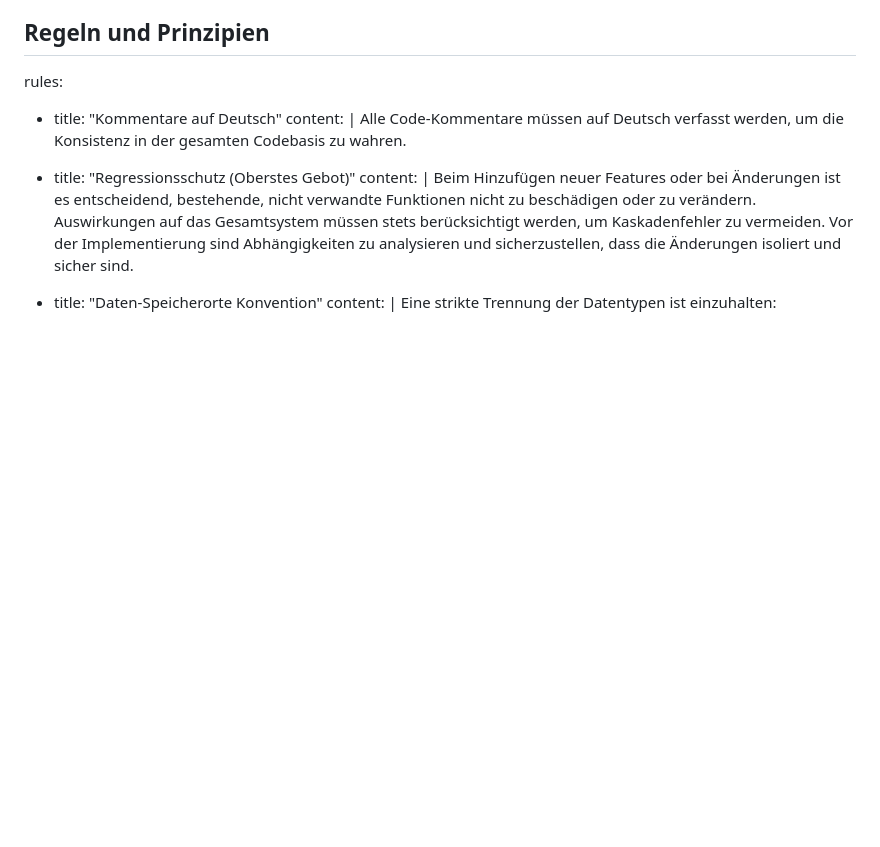
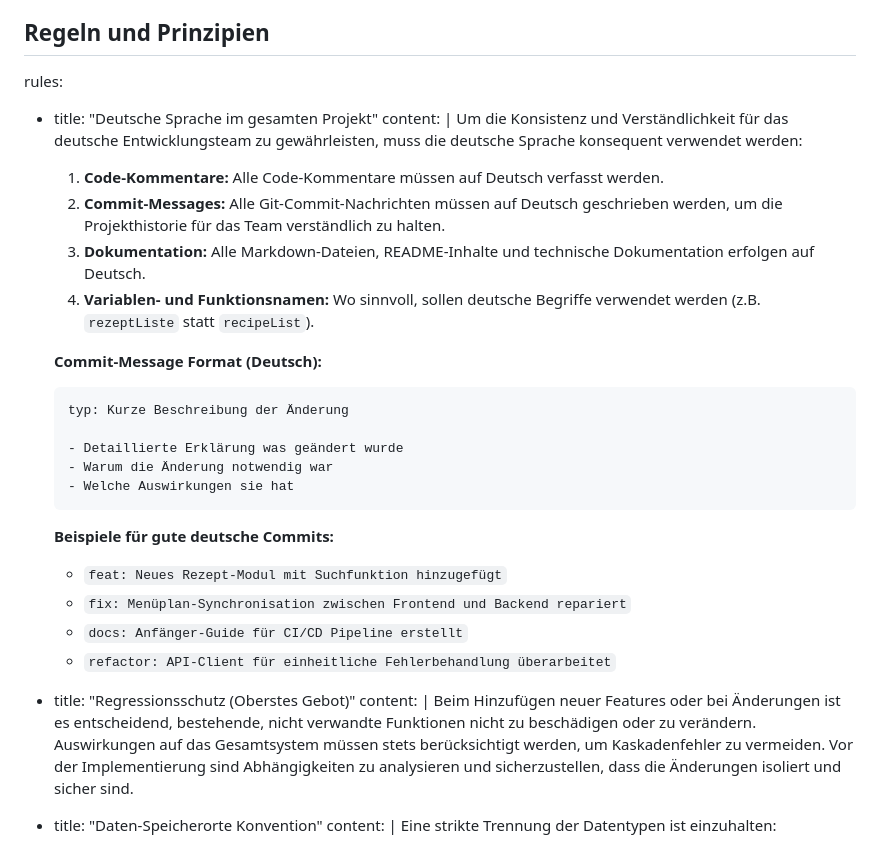
Before and after one commit to HendrikFish/Web-APP-SWA, a Markdown page: README.md, the part around the change. GitHub-like rendering; blank space fills up the shorter version.

````diff
--- a/README.md
+++ b/README.md
@@ -5,9 +5,28 @@ Dieses Dokument ist das zentrale "Grundgesetz" für das SmartWorkArt-Projekt. Es
 ## Regeln und Prinzipien
 
 rules:
-  - title: "Kommentare auf Deutsch"
+  - title: "Deutsche Sprache im gesamten Projekt"
     content: |
-      Alle Code-Kommentare müssen auf Deutsch verfasst werden, um die Konsistenz in der gesamten Codebasis zu wahren.
+      Um die Konsistenz und Verständlichkeit für das deutsche Entwicklungsteam zu gewährleisten, muss die deutsche Sprache konsequent verwendet werden:
+      1.  **Code-Kommentare:** Alle Code-Kommentare müssen auf Deutsch verfasst werden.
+      2.  **Commit-Messages:** Alle Git-Commit-Nachrichten müssen auf Deutsch geschrieben werden, um die Projekthistorie für das Team verständlich zu halten.
+      3.  **Dokumentation:** Alle Markdown-Dateien, README-Inhalte und technische Dokumentation erfolgen auf Deutsch.
+      4.  **Variablen- und Funktionsnamen:** Wo sinnvoll, sollen deutsche Begriffe verwendet werden (z.B. `rezeptListe` statt `recipeList`).
+
+      **Commit-Message Format (Deutsch):**
+      ```
+      typ: Kurze Beschreibung der Änderung
+
+      - Detaillierte Erklärung was geändert wurde
+      - Warum die Änderung notwendig war
+      - Welche Auswirkungen sie hat
+      ```
+
+      **Beispiele für gute deutsche Commits:**
+      - `feat: Neues Rezept-Modul mit Suchfunktion hinzugefügt`
+      - `fix: Menüplan-Synchronisation zwischen Frontend und Backend repariert`
+      - `docs: Anfänger-Guide für CI/CD Pipeline erstellt`
+      - `refactor: API-Client für einheitliche Fehlerbehandlung überarbeitet`
 
   - title: "Regressionsschutz (Oberstes Gebot)"
     content: |
````
Also changed, not shown: GIT-KONVENTIONEN.md (added, +245 -0 lines), QUICK-REFERENCE.md (+25 -2 lines).
